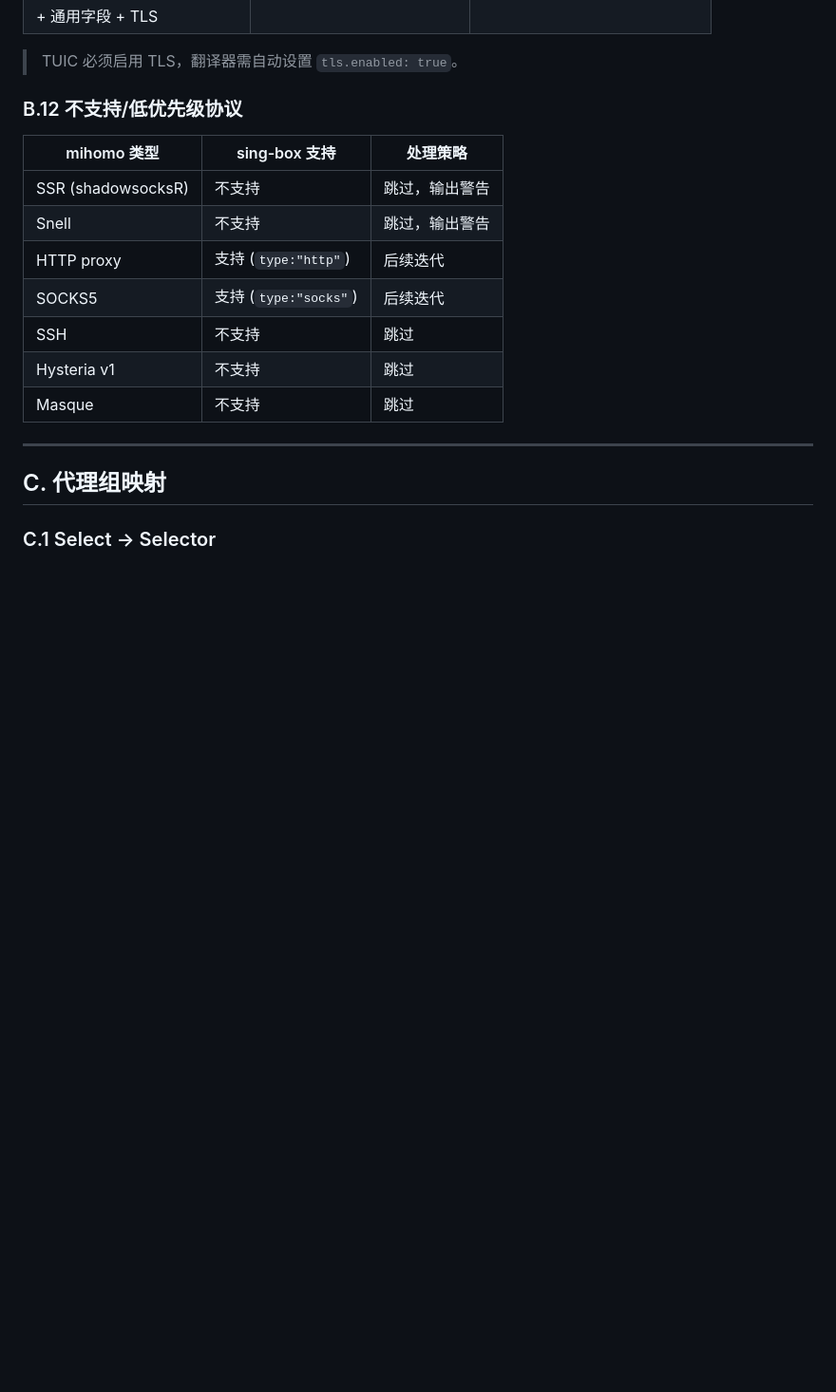
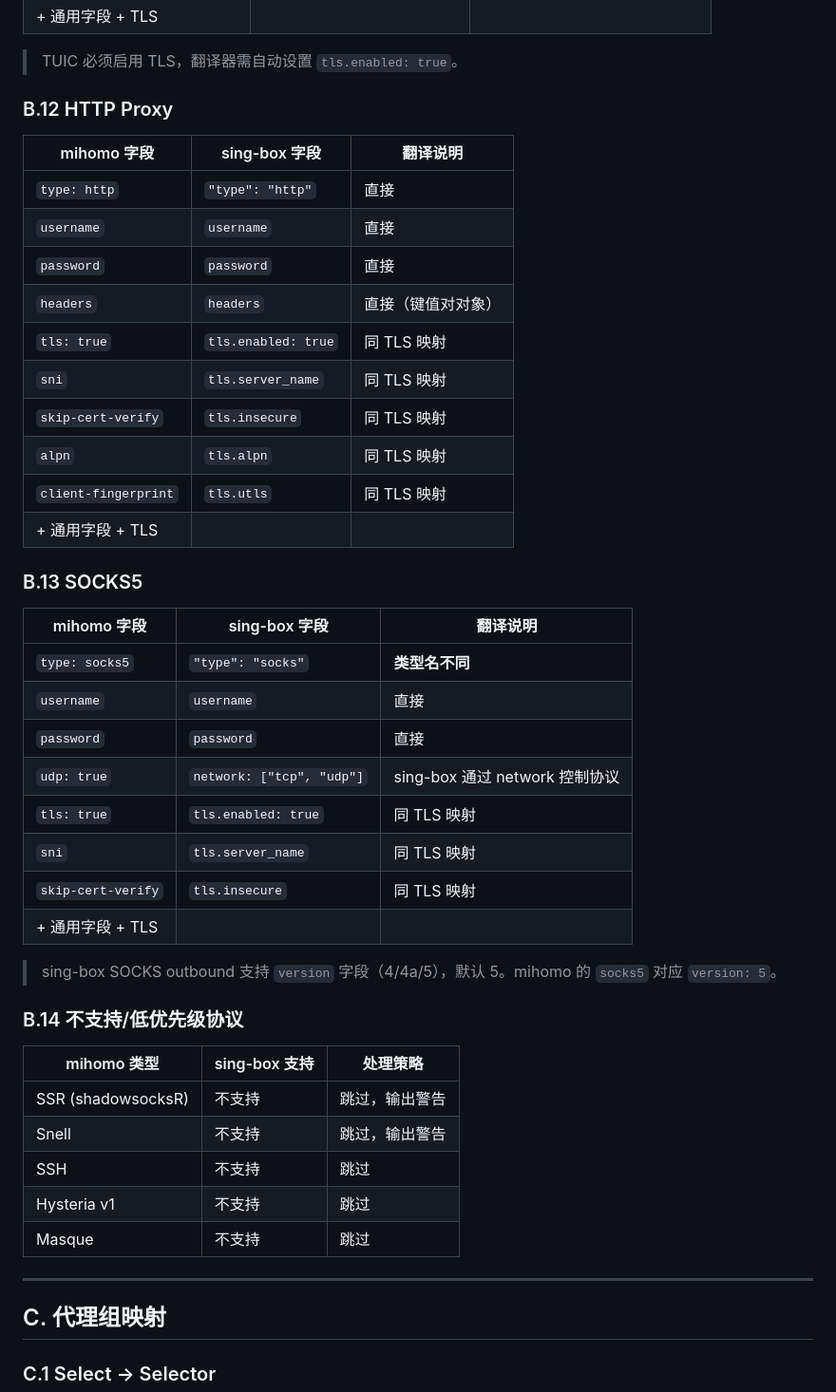
Before and after one commit to mapleafgo/clash-for-flutter, a Markdown page: docs/mihomo-singbox-config-mapping.md, the part around the change. Shown at 95% size. GitHub-like rendering; blank space fills up the shorter version.

Commit message:
fix: 补充 HTTP Proxy 和 SOCKS5 完整映射
- HTTP: username/password/headers/TLS 直接映射
- SOCKS5: type "socks5" → "socks"，udp → network 数组
- 两者从"后续迭代"移除，纳入首次翻译范围

Co-Authored-By: Claude Opus 4.7 <noreply@anthropic.com>

```diff
--- a/docs/mihomo-singbox-config-mapping.md
+++ b/docs/mihomo-singbox-config-mapping.md
@@ -211,14 +211,42 @@ sing-box 仅支持 TUIC v5（uuid + password 认证）。mihomo 的 TUIC v4（to
 
 > TUIC 必须启用 TLS，翻译器需自动设置 `tls.enabled: true`。
 
-### B.12 不支持/低优先级协议
+### B.12 HTTP Proxy
+
+| mihomo 字段 | sing-box 字段 | 翻译说明 |
+|---|---|---|
+| `type: http` | `"type": "http"` | 直接 |
+| `username` | `username` | 直接 |
+| `password` | `password` | 直接 |
+| `headers` | `headers` | 直接（键值对对象） |
+| `tls: true` | `tls.enabled: true` | 同 TLS 映射 |
+| `sni` | `tls.server_name` | 同 TLS 映射 |
+| `skip-cert-verify` | `tls.insecure` | 同 TLS 映射 |
+| `alpn` | `tls.alpn` | 同 TLS 映射 |
+| `client-fingerprint` | `tls.utls` | 同 TLS 映射 |
+| + 通用字段 + TLS | | |
+
+### B.13 SOCKS5
+
+| mihomo 字段 | sing-box 字段 | 翻译说明 |
+|---|---|---|
+| `type: socks5` | `"type": "socks"` | **类型名不同** |
+| `username` | `username` | 直接 |
+| `password` | `password` | 直接 |
+| `udp: true` | `network: ["tcp", "udp"]` | sing-box 通过 network 控制协议 |
+| `tls: true` | `tls.enabled: true` | 同 TLS 映射 |
+| `sni` | `tls.server_name` | 同 TLS 映射 |
+| `skip-cert-verify` | `tls.insecure` | 同 TLS 映射 |
+| + 通用字段 + TLS | | |
+
+> sing-box SOCKS outbound 支持 `version` 字段（4/4a/5），默认 5。mihomo 的 `socks5` 对应 `version: 5`。
+
+### B.14 不支持/低优先级协议
 
 | mihomo 类型 | sing-box 支持 | 处理策略 |
 |---|---|---|
 | SSR (shadowsocksR) | 不支持 | 跳过，输出警告 |
 | Snell | 不支持 | 跳过，输出警告 |
-| HTTP proxy | 支持 (`type:"http"`) | 后续迭代 |
-| SOCKS5 | 支持 (`type:"socks"`) | 后续迭代 |
 | SSH | 不支持 | 跳过 |
 | Hysteria v1 | 不支持 | 跳过 |
 | Masque | 不支持 | 跳过 |
```
